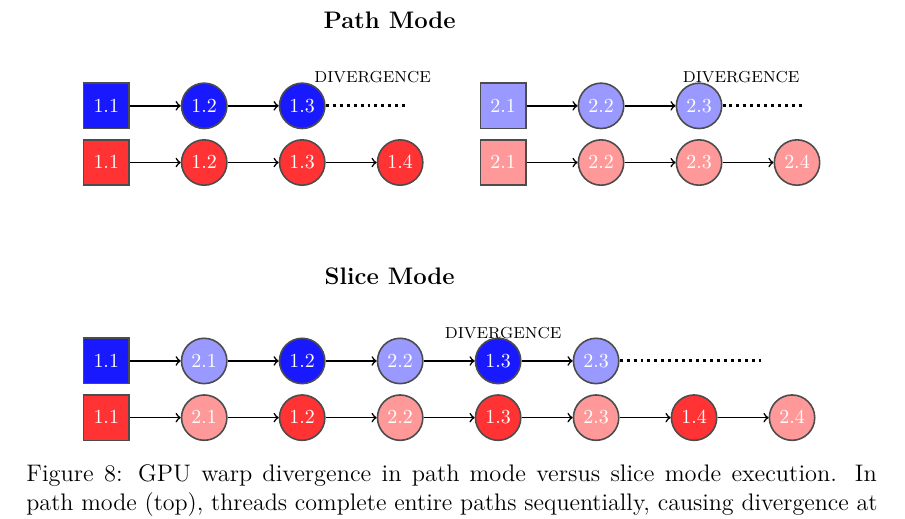
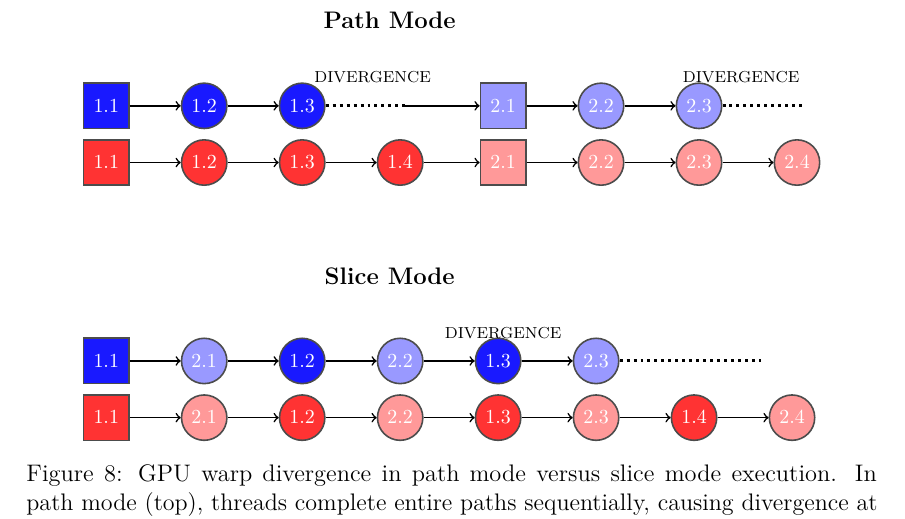
Before and after one commit to DanteMichaeli/GPU-option-pricing-thesis, a LaTeX thesis (thesistemplate.tex): part of page 32 of 37, cut so that both start at the same text. Compiled offline with pdfLaTeX.

Commit message:
image sync 2

```diff
--- a/thesistemplate.tex
+++ b/thesistemplate.tex
@@ -902,51 +902,42 @@ The paper also explores the practical case of large workloads where the threads
     node distance=0.9cm,
     every node/.style={minimum size=0.8cm, font=\footnotesize, thick, draw=black!70, inner sep=0pt}
 ]
-
 % Path Mode Title
 \node[draw=none, font=\bfseries] at (5, 6.5) {Path Mode};
-
 % PATH MODE
 % Thread 1 (Blue) - Path 1
 \node[rectangle, fill=blue!90, text=white] (b11) at (0, 5) {1.1};
 \node[circle, fill=blue!90, text=white, right=of b11] (b12) {1.2};
 \node[circle, fill=blue!90, text=white, right=of b12] (b13) {1.3};
-
 % Thread 2 (Red) - Path 1
 \node[rectangle, fill=red!80, text=white] (g11) at (0, 4) {1.1};
 \node[circle, fill=red!80, text=white, right=of g11] (g12) {1.2};
 \node[circle, fill=red!80, text=white, right=of g12] (g13) {1.3};
 \node[circle, fill=red!80, text=white, right=of g13] (g14) {1.4};
-
 % Dotted line and DIVERGENCE text after path 1
-\draw[dotted, line width=1.5pt] (b13.east) -- ++(1.4,0);
+\draw[dotted, line width=1.5pt] (b13.east) -- ++(1.4,0) coordinate (b_dotted_end);
 \node[draw=none, font=\scriptsize] at (4.7, 5.5) {DIVERGENCE};
-
-
-
 % Thread 1 (Blue) - Path 2 (lighter)
 \node[rectangle, fill=blue!40, text=white] (b21) at (7, 5) {2.1};
 \node[circle, fill=blue!40, text=white, right=of b21] (b22) {2.2};
 \node[circle, fill=blue!40, text=white, right=of b22] (b23) {2.3};
-
 % Thread 2 (Red) - Path 2 (lighter)
 \node[rectangle, fill=red!40, text=white] (g21) at (7, 4) {2.1};
 \node[circle, fill=red!40, text=white, right=of g21] (g22) {2.2};
 \node[circle, fill=red!40, text=white, right=of g22] (g23) {2.3};
 \node[circle, fill=red!40, text=white, right=of g23] (g24) {2.4};
-
 % Dotted line and DIVERGENCE text after path 2
 \draw[dotted, line width=1.5pt] (b23.east) -- ++(1.4,0);
 \node[draw=none, font=\scriptsize] at (11.2, 5.5) {DIVERGENCE};
-
 % Arrows
 \foreach \i/\j in {b11/b12, b12/b13, g11/g12, g12/g13, g13/g14,
                    b21/b22, b22/b23, g21/g22, g22/g23, g23/g24}
     \draw[->, thick] (\i) -- (\j);
-
+% New arrows from path 1 to path 2
+\draw[->, thick] (g14) -- (g21);
+\draw[->, thick] (b_dotted_end) -- (b21);
 % SLICE MODE
 \node[draw=none, font=\bfseries] at (5, 2) {Slice Mode};
-
 % Thread 1 (Blue) - alternating colors
 \node[rectangle, fill=blue!90, text=white] (sb11) at (0, 0.5) {1.1};
 \node[circle, fill=blue!40, text=white, right=of sb11] (sb21) {2.1};
```
Also changed, not shown: thesistemplate.tex (6 more changed lines).
